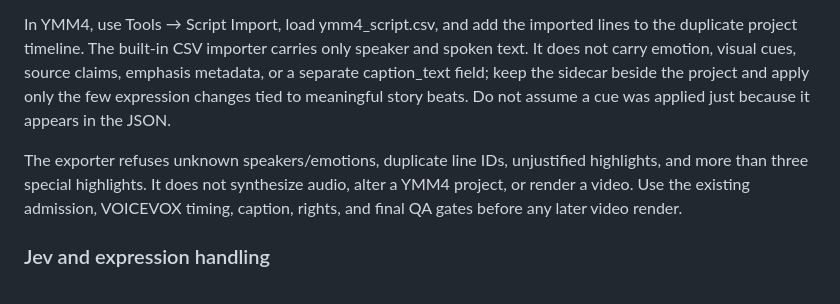
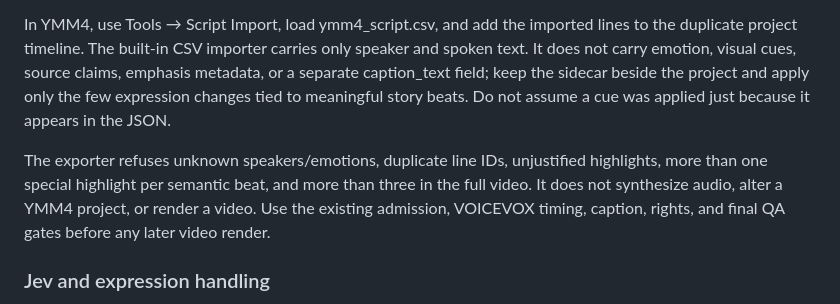
Before and after one commit to nyu1791-collab/hf-site-agent, a Markdown page: docs/ZUNDAMON_NEWS60_TEMPLATE.md, the part around the change. GitHub-like rendering.

Commit message:
Document YMM4 per-beat highlight guard

```diff
--- a/docs/ZUNDAMON_NEWS60_TEMPLATE.md
+++ b/docs/ZUNDAMON_NEWS60_TEMPLATE.md
@@ -74,7 +74,7 @@ The helper writes two files:
 
 In YMM4, use Tools → Script Import, load ymm4_script.csv, and add the imported lines to the duplicate project timeline. The built-in CSV importer carries only speaker and spoken text. It does not carry emotion, visual cues, source claims, emphasis metadata, or a separate caption_text field; keep the sidecar beside the project and apply only the few expression changes tied to meaningful story beats. Do not assume a cue was applied just because it appears in the JSON.
 
-The exporter refuses unknown speakers/emotions, duplicate line IDs, unjustified highlights, and more than three special highlights. It does not synthesize audio, alter a YMM4 project, or render a video. Use the existing admission, VOICEVOX timing, caption, rights, and final QA gates before any later video render.
+The exporter refuses unknown speakers/emotions, duplicate line IDs, unjustified highlights, more than one special highlight per semantic beat, and more than three in the full video. It does not synthesize audio, alter a YMM4 project, or render a video. Use the existing admission, VOICEVOX timing, caption, rights, and final QA gates before any later video render.
 
 ### Jev and expression handling
 
```
